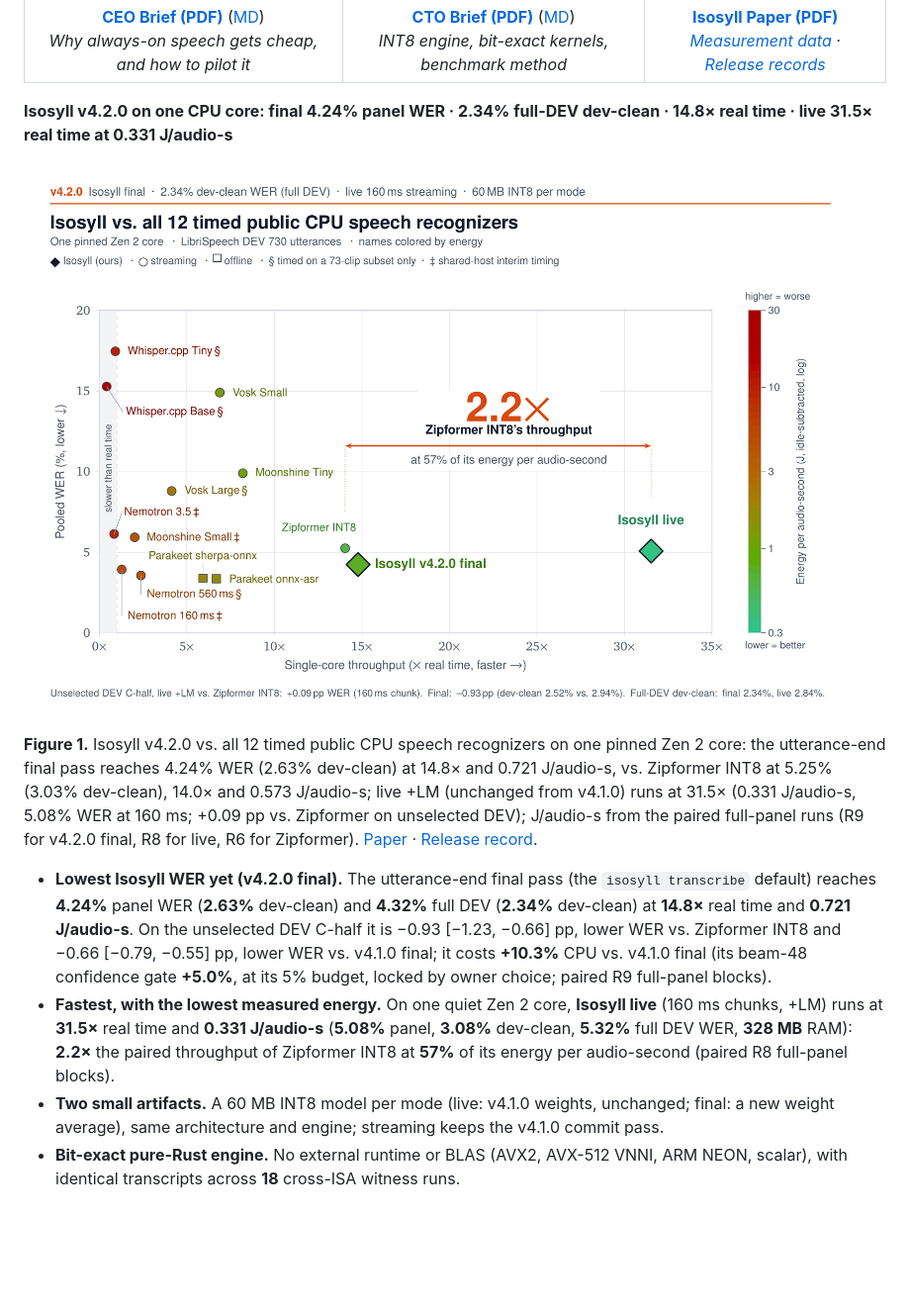
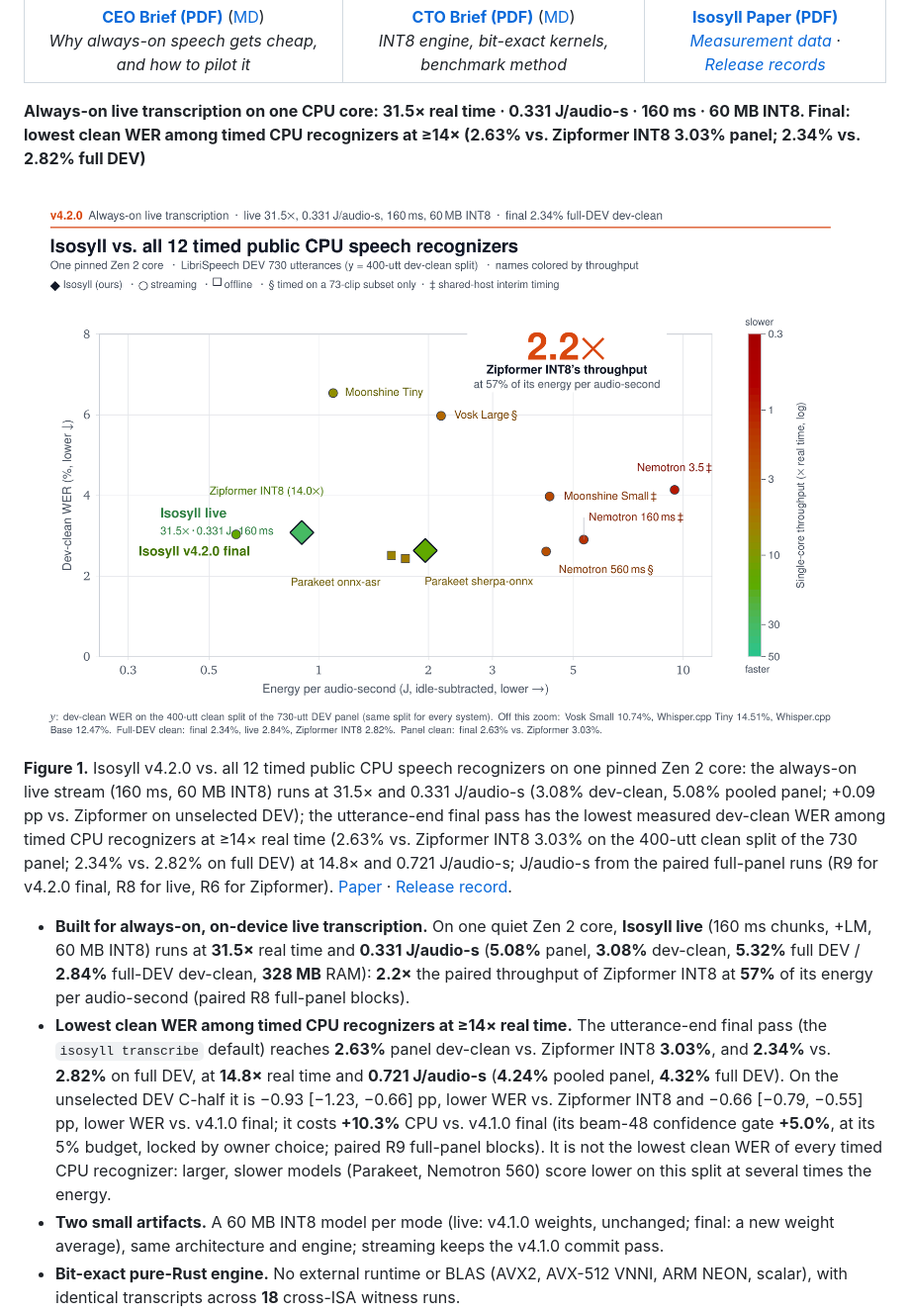
Before and after one commit to neverhuman/jsr, a Markdown page: README.md, the part around one of its changes. Shown at 99% size. GitHub-like rendering; pictures changed too: docs/paper/money.png; blank space fills up the shorter version.

```diff
--- a/README.md
+++ b/README.md
@@ -13,14 +13,14 @@
 
 <!-- money-plot:start -->
 <!-- Generated by `just paper-refresh` from docs/paper/data (evidence rows and receipts). Do not edit by hand. -->
-**Isosyll v4.2.0 on one CPU core: final 4.24% panel WER · 2.34% full-DEV dev-clean · 14.8× real time · live 31.5× real time at 0.331 J/audio-s**
+**Always-on live transcription on one CPU core: 31.5× real time · 0.331 J/audio-s · 160 ms · 60 MB INT8. Final: lowest clean WER among timed CPU recognizers at ≥14× (2.63% vs. Zipformer INT8 3.03% panel; 2.34% vs. 2.82% full DEV)**
 
-![Isosyll: Always Listening, Barely Computing. Single-core throughput vs. pooled WER for all 12 timed public CPU speech recognizers and Isosyll final and live on the 730-utterance LibriSpeech DEV panel, names colored by energy per audio-second](docs/paper/money.png)
+![Isosyll: Always Listening, Barely Computing. Dev-clean WER vs. energy per audio-second (log) for all 12 timed public CPU speech recognizers and Isosyll final and live on the 730-utterance LibriSpeech DEV panel (400-utt clean split), names colored by single-core throughput](docs/paper/money.png)
 
-**Figure 1.** Isosyll v4.2.0 vs. all 12 timed public CPU speech recognizers on one pinned Zen 2 core: the utterance-end final pass reaches 4.24% WER (2.63% dev-clean) at 14.8× and 0.721 J/audio-s, vs. Zipformer INT8 at 5.25% (3.03% dev-clean), 14.0× and 0.573 J/audio-s; live +LM (unchanged from v4.1.0) runs at 31.5× (0.331 J/audio-s, 5.08% WER at 160 ms; +0.09 pp vs. Zipformer on unselected DEV); J/audio-s from the paired full-panel runs (R9 for v4.2.0 final, R8 for live, R6 for Zipformer). [Paper](docs/paper/paper.pdf) · [Release record](docs/ultra/releases/v4.2.0.md).
+**Figure 1.** Isosyll v4.2.0 vs. all 12 timed public CPU speech recognizers on one pinned Zen 2 core: the always-on live stream (160 ms, 60 MB INT8) runs at 31.5× and 0.331 J/audio-s (3.08% dev-clean, 5.08% pooled panel; +0.09 pp vs. Zipformer on unselected DEV); the utterance-end final pass has the lowest measured dev-clean WER among timed CPU recognizers at ≥14× real time (2.63% vs. Zipformer INT8 3.03% on the 400-utt clean split of the 730 panel; 2.34% vs. 2.82% on full DEV) at 14.8× and 0.721 J/audio-s; J/audio-s from the paired full-panel runs (R9 for v4.2.0 final, R8 for live, R6 for Zipformer). [Paper](docs/paper/paper.pdf) · [Release record](docs/ultra/releases/v4.2.0.md).
 
-- **Lowest Isosyll WER yet (v4.2.0 final).** The utterance-end final pass (the `isosyll transcribe` default) reaches **4.24%** panel WER (**2.63%** dev-clean) and **4.32%** full DEV (**2.34%** dev-clean) at **14.8×** real time and **0.721 J/audio-s**. On the unselected DEV C-half it is −0.93 [−1.23, −0.66] pp, lower WER vs. Zipformer INT8 and −0.66 [−0.79, −0.55] pp, lower WER vs. v4.1.0 final; it costs **+10.3%** CPU vs. v4.1.0 final (its beam-48 confidence gate **+5.0%**, at its 5% budget, locked by owner choice; paired R9 full-panel blocks).
-- **Fastest, with the lowest measured energy.** On one quiet Zen 2 core, **Isosyll live** (160 ms chunks, +LM) runs at **31.5×** real time and **0.331 J/audio-s** (**5.08%** panel, **3.08%** dev-clean, **5.32%** full DEV WER, **328 MB** RAM): **2.2×** the paired throughput of Zipformer INT8 at **57%** of its energy per audio-second (paired R8 full-panel blocks).
+- **Built for always-on, on-device live transcription.** On one quiet Zen 2 core, **Isosyll live** (160 ms chunks, +LM, 60 MB INT8) runs at **31.5×** real time and **0.331 J/audio-s** (**5.08%** panel, **3.08%** dev-clean, **5.32%** full DEV / **2.84%** full-DEV dev-clean, **328 MB** RAM): **2.2×** the paired throughput of Zipformer INT8 at **57%** of its energy per audio-second (paired R8 full-panel blocks).
+- **Lowest clean WER among timed CPU recognizers at ≥14× real time.** The utterance-end final pass (the `isosyll transcribe` default) reaches **2.63%** panel dev-clean vs. Zipformer INT8 **3.03%**, and **2.34%** vs. **2.82%** on full DEV, at **14.8×** real time and **0.721 J/audio-s** (**4.24%** pooled panel, **4.32%** full DEV). On the unselected DEV C-half it is −0.93 [−1.23, −0.66] pp, lower WER vs. Zipformer INT8 and −0.66 [−0.79, −0.55] pp, lower WER vs. v4.1.0 final; it costs **+10.3%** CPU vs. v4.1.0 final (its beam-48 confidence gate **+5.0%**, at its 5% budget, locked by owner choice; paired R9 full-panel blocks). It is not the lowest clean WER of every timed CPU recognizer: larger, slower models (Parakeet, Nemotron 560) score lower on this split at several times the energy.
 - **Two small artifacts.** A 60 MB INT8 model per mode (live: v4.1.0 weights, unchanged; final: a new weight average), same architecture and engine; streaming keeps the v4.1.0 commit pass.
 - **Bit-exact pure-Rust engine.** No external runtime or BLAS (AVX2, AVX-512 VNNI, ARM NEON, scalar), with identical transcripts across **18** cross-ISA witness runs.
 
```
Also changed, not shown: other parts of README.md (+20 -16 lines), 18 other files.
